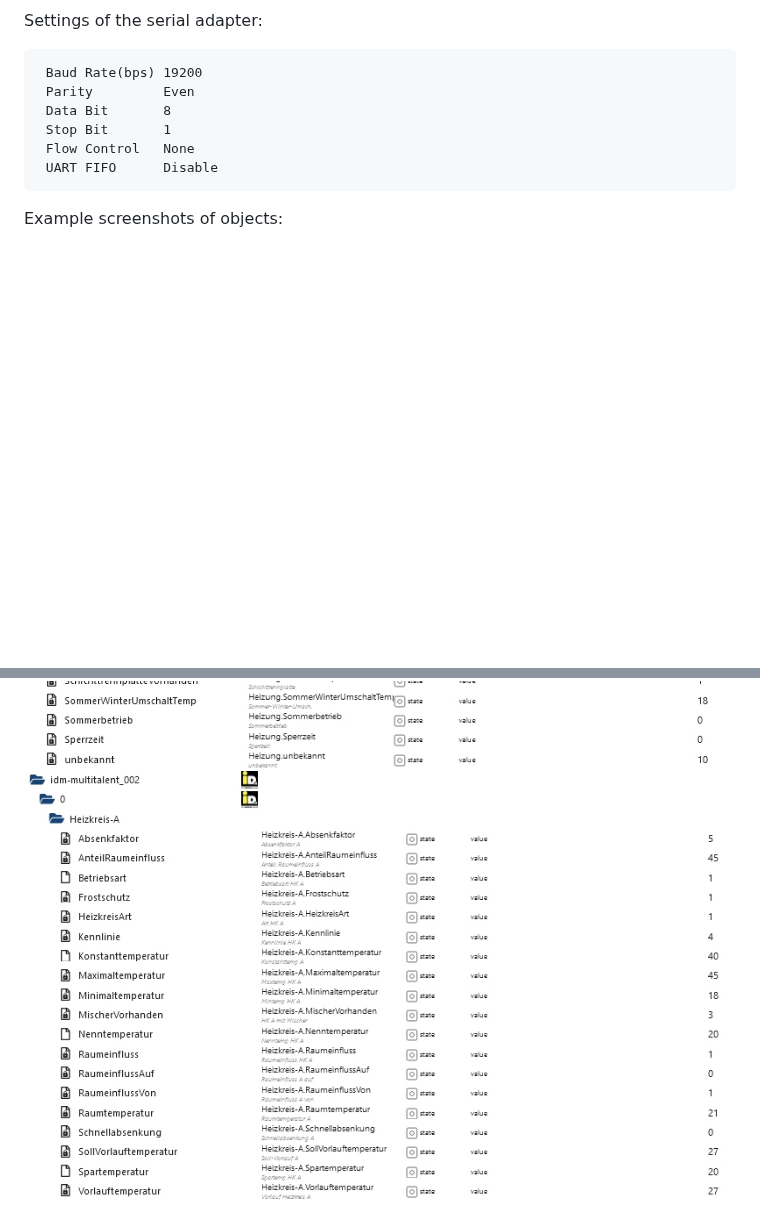
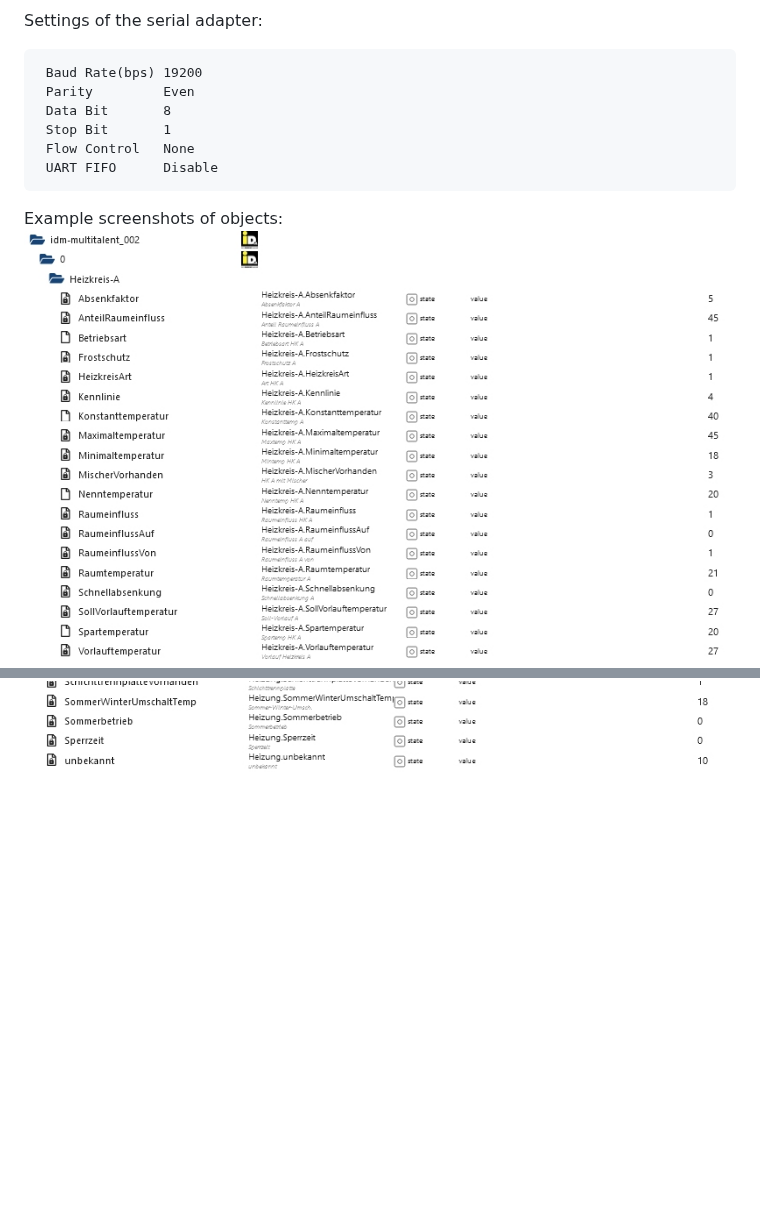
Before and after one commit to zloe/ioBroker.idm-multitalent_002, a Markdown page: README.md, 2 parts joined by grey strips. Rendered like a GitHub page; blank space fills up the shorter version.

````diff
--- a/README.md
+++ b/README.md
@@ -51,8 +51,8 @@ Settings of the serial adapter:
 ```
 
 Example screenshots of objects:
+![Heizkreis A](resources/ioBrokerAdapter-HKA.jpg)
 ![Heizung](resources/ioBrokerAdapter-Heizung.jpg)
-![Heizkreis A](resources/ioBrokerAdapter-HKA.jpg)
 ![Warmwasser](resources/ioBrokerAdapter-Warmwasser.jpg)
 ![Status](resources/ioBrokerAdapter-Status.jpg)
 
````
